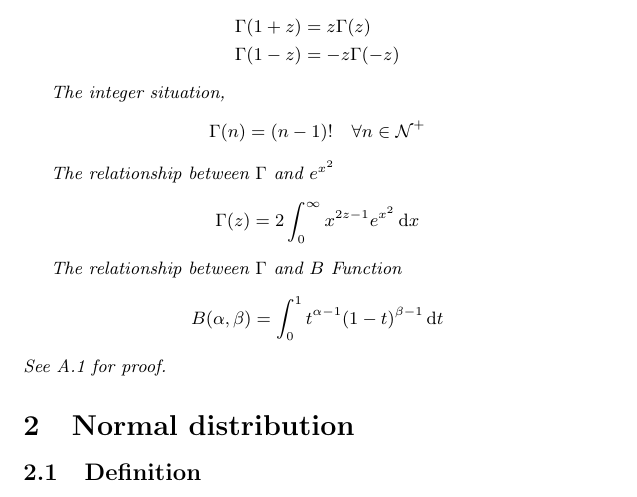
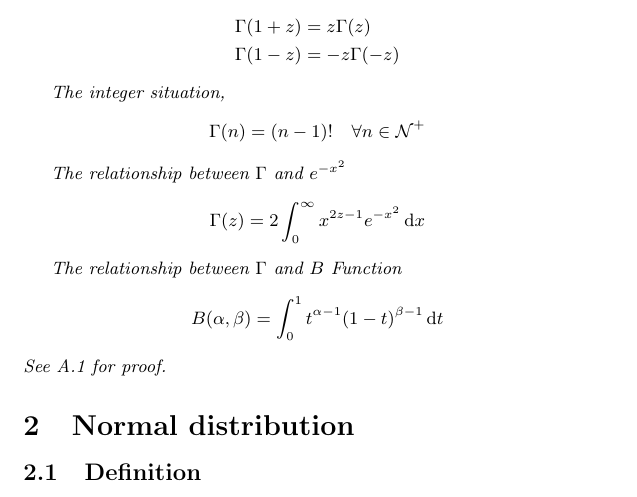
Before and after one commit to listenzcc/WorkShop, a LaTeX document (WorkShop/Statistical/Distribution/basic.tex): part of page 2 of 5, cut so that both start at the same text. Compiled offline with pdfLaTeX.

Commit message:
Daily update

```diff
--- a/WorkShop/Statistical/Distribution/basic.tex
+++ b/WorkShop/Statistical/Distribution/basic.tex
@@ -74,9 +74,9 @@ The \emph{Beta ($B$) function} is a two-factor function, derived from $\Gamma$ f
         \Gamma(n) = (n-1)! \quad \forall n \in \mathcal{N}^+
     \end{equation*}
 
-    The relationship between $\Gamma$ and $e^{x^{2}}$
+    The relationship between $\Gamma$ and $e^{-x^{2}}$
     \begin{equation*}
-        \Gamma(z) = 2 \int_{0}^{\infty} x^{2z-1} e^{x^{2}} \,\mathrm{d}x
+        \Gamma(z) = 2 \int_{0}^{\infty} x^{2z-1} e^{-x^{2}} \,\mathrm{d}x
     \end{equation*}
 
     The relationship between $\Gamma$ and $B$ Function
```
Also changed, not shown: WorkShop/Statistical/Distribution/basic.pdf.
